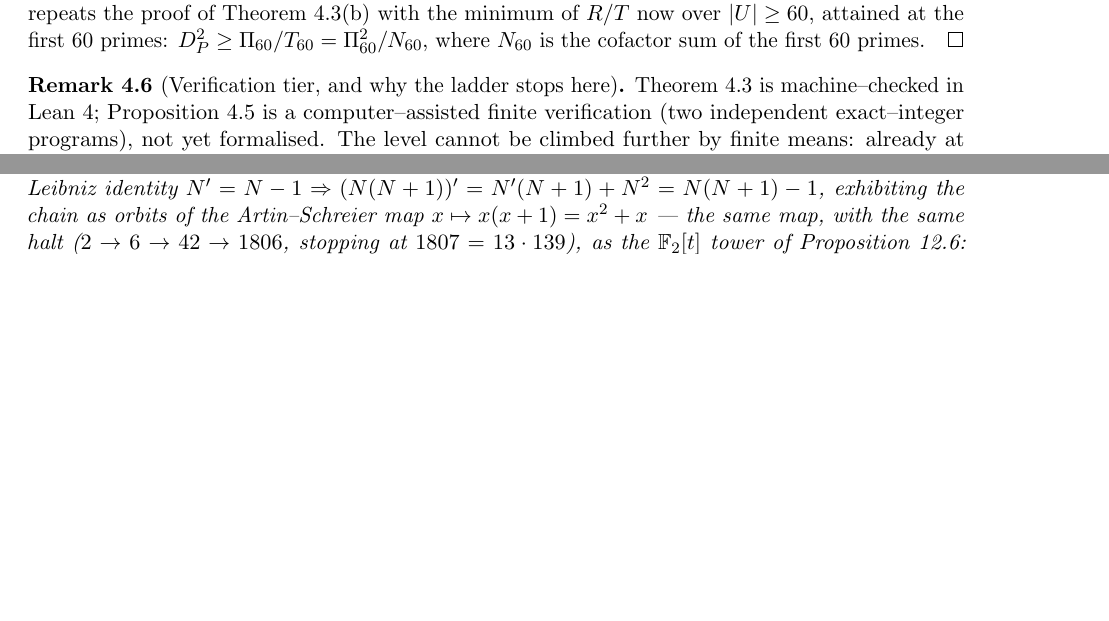
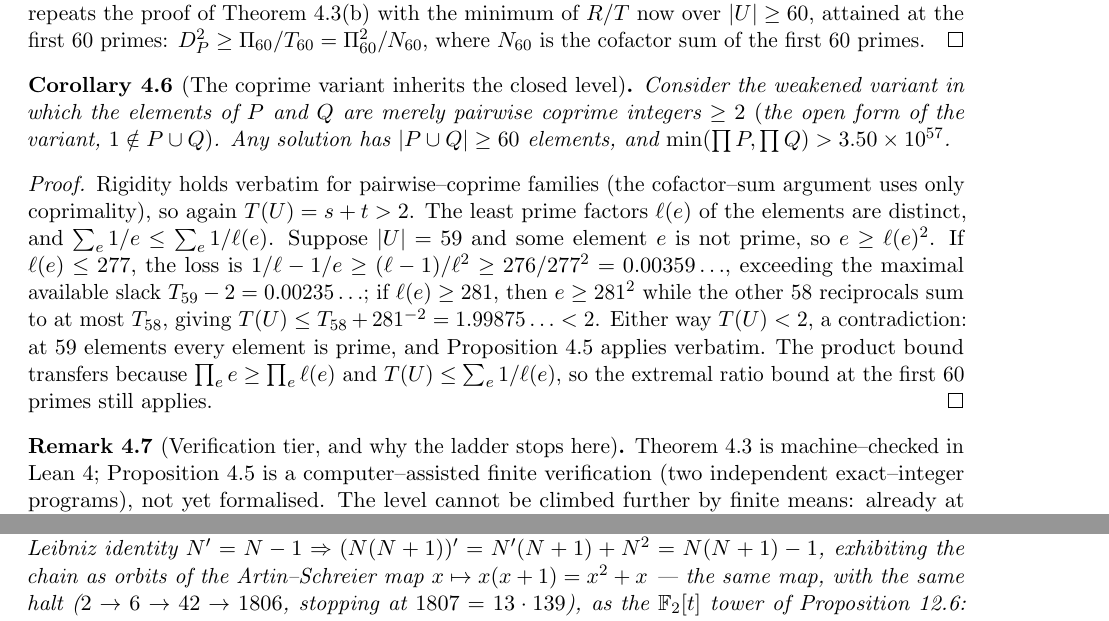
Before and after one commit to ElVec1o/erdos307, a LaTeX paper (paper/erdos307.tex): two parts of pages 6 and 27 of 32 before the commit and two parts of pages 6 and 28 of 33 after it, joined at a grey line, cut so that both start at the same text, the shorter picture padded with empty space. Compiled offline with pdfLaTeX.

Commit message:
Cor. coprime60: the open coprime variant (1 not in P∪Q) also has >= 60 elements, min prod > 3.50e57 (least-prime-factor lemma; transfers Prop. close59 verbatim)

```diff
--- a/paper/erdos307.tex
+++ b/paper/erdos307.tex
@@ -365,6 +365,24 @@ $|U|\ge60$. The bound on the minimal side repeats the proof of Theorem~\ref{thm:
 minimum of $R/T$ now over $|U|\ge60$, attained at the first $60$ primes:
 $D_P^2\ge\Pi_{60}/T_{60}=\Pi_{60}^2/N_{60}$, where $N_{60}$ is the cofactor sum of the first $60$
 primes.
+\end{proof}
+
+\begin{corollary}[The coprime variant inherits the closed level]\label{cor:coprime60}
+Consider the weakened variant in which the elements of $P$ and $Q$ are merely pairwise coprime
+integers $\ge2$ \textup{(}the open form of the variant, $1\notin P\cup Q$\textup{)}. Any solution
+has $|P\cup Q|\ge 60$ elements, and $\min(\prod P,\prod Q)>3.50\times10^{57}$.
+\end{corollary}
+\begin{proof}
+Rigidity holds verbatim for pairwise--coprime families (the cofactor--sum argument uses only
+coprimality), so again $T(U)=s+t>2$. The least prime factors $\ell(e)$ of the elements are distinct,
+and $\sum_e 1/e\le\sum_e1/\ell(e)$. Suppose $|U|=59$ and some element $e$ is not prime, so
+$e\ge\ell(e)^2$. If $\ell(e)\le277$, the loss is
+$1/\ell-1/e\ge(\ell-1)/\ell^2\ge276/277^2=0.00359\ldots$, exceeding the maximal available slack
+$T_{59}-2=0.00235\ldots$; if $\ell(e)\ge281$, then $e\ge281^2$ while the other $58$ reciprocals sum
+to at most $T_{58}$, giving $T(U)\le T_{58}+281^{-2}=1.99875\ldots<2$. Either way $T(U)<2$, a
+contradiction: at $59$ elements every element is prime, and Proposition~\ref{prop:close59} applies
+verbatim. The product bound transfers because $\prod_e e\ge\prod_e\ell(e)$ and
+$T(U)\le\sum_e1/\ell(e)$, so the extremal ratio bound at the first $60$ primes still applies.
 \end{proof}
 
 \begin{remark}[Verification tier, and why the ladder stops here]\label{rem:tier60}
```
Also changed, not shown: paper/erdos307.pdf.
